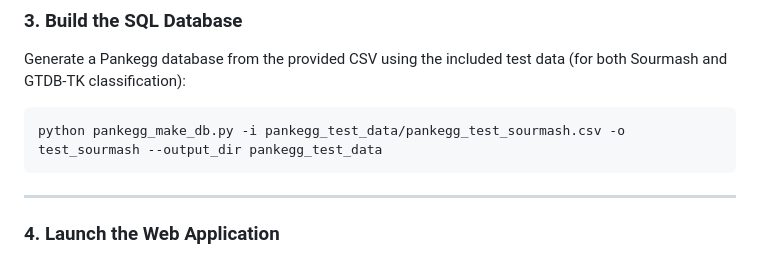
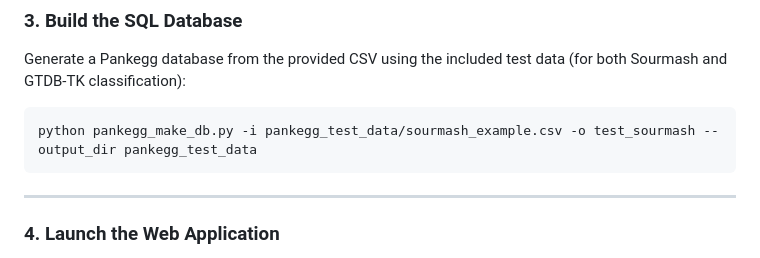
Before and after one commit to amrei-bp/PANKEGG, a Markdown page: README.md, the part around the change. GitHub-like rendering.

````diff
--- a/README.md
+++ b/README.md
@@ -104,7 +104,7 @@ unzip pankegg_test_data.zip
 Generate a Pankegg database from the provided CSV using the included test data (for both Sourmash and GTDB-TK classification):
 
 ```bash
-python pankegg_make_db.py -i pankegg_test_data/pankegg_test_sourmash.csv -o test_sourmash --output_dir pankegg_test_data
+python pankegg_make_db.py -i pankegg_test_data/sourmash_example.csv -o test_sourmash --output_dir pankegg_test_data
 ```
 
 ---
````
